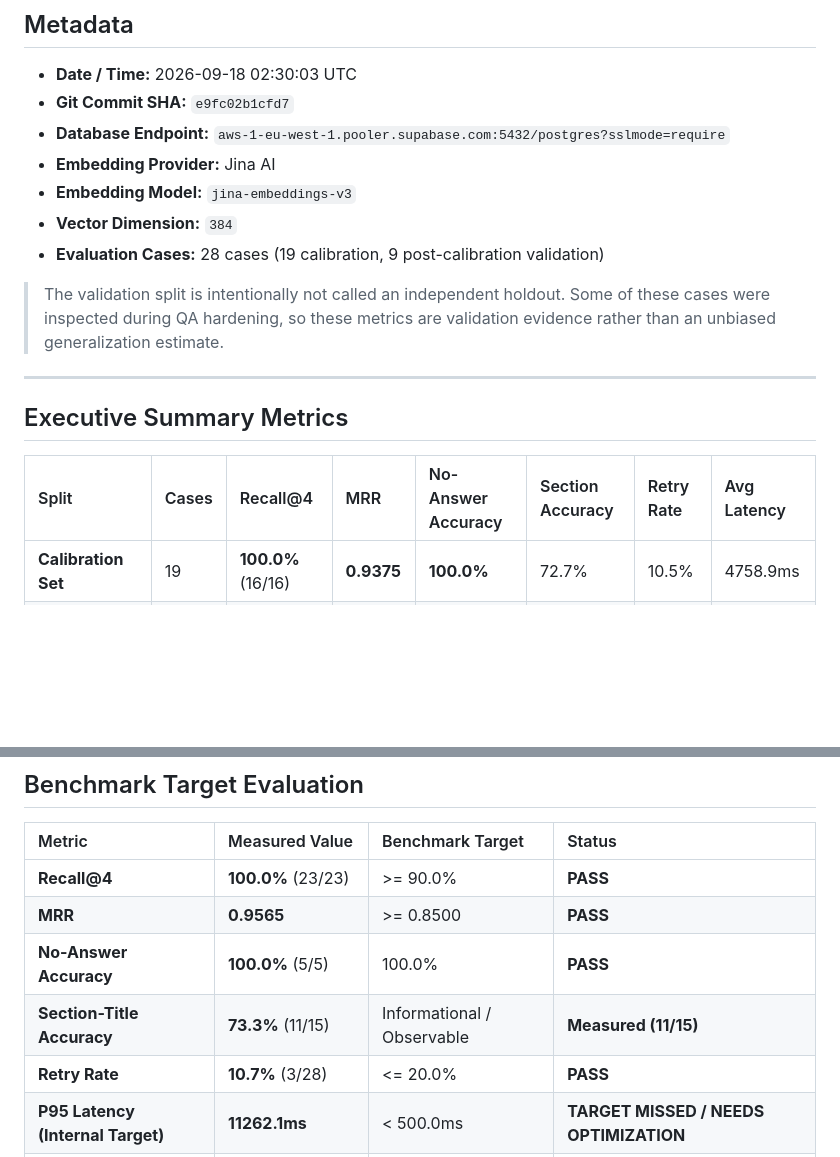
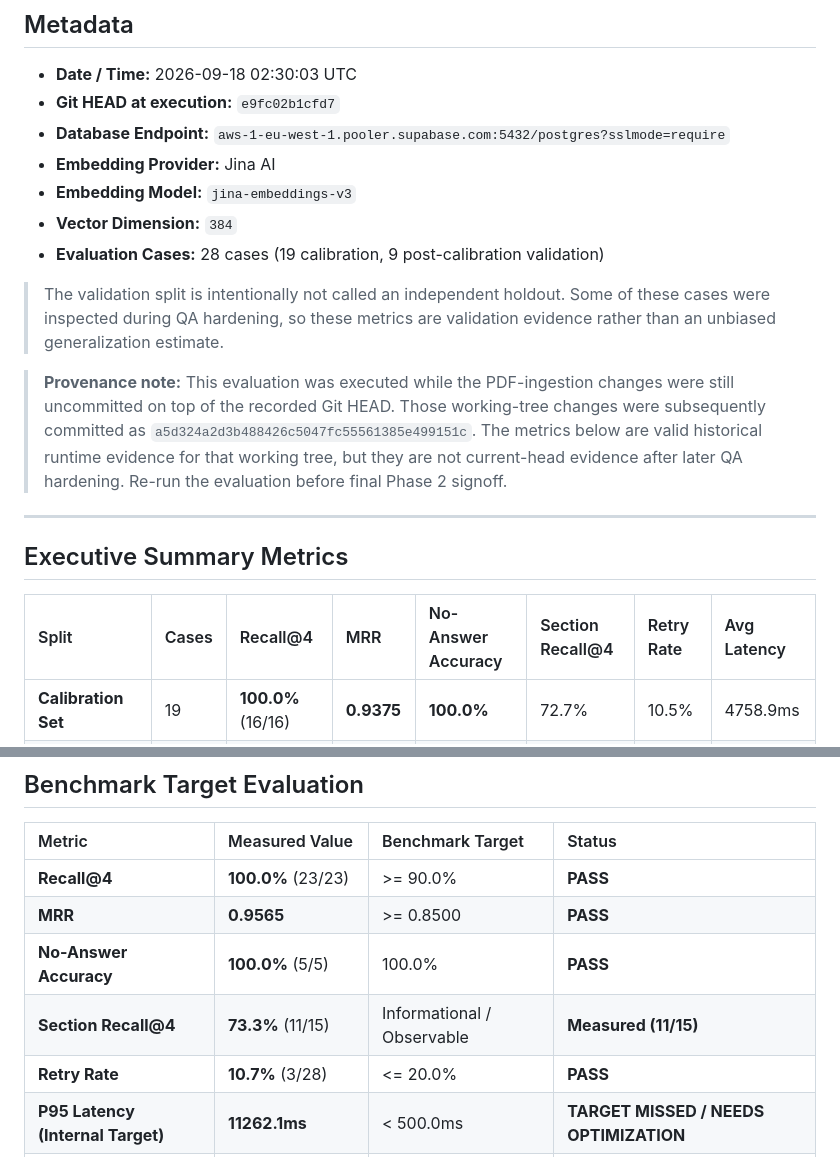
Before and after one commit to omarbazooka/MediLab, a Markdown page: docs/evaluation/phase2_rag_eval.md, 2 parts joined by grey strips. Rendered like a GitHub page; blank space fills up the shorter version.

Commit message:
docs(eval): correct PDF benchmark metric and provenance claims

```diff
--- a/docs/evaluation/phase2_rag_eval.md
+++ b/docs/evaluation/phase2_rag_eval.md
@@ -2,7 +2,7 @@
 
 ## Metadata
 - **Date / Time:** 2026-09-18 02:30:03 UTC
-- **Git Commit SHA:** `e9fc02b1cfd7`
+- **Git HEAD at execution:** `e9fc02b1cfd7`
 - **Database Endpoint:** `aws-1-eu-west-1.pooler.supabase.com:5432/postgres?sslmode=require`
 - **Embedding Provider:** Jina AI
 - **Embedding Model:** `jina-embeddings-v3`
@@ -13,11 +13,17 @@
 > cases were inspected during QA hardening, so these metrics are validation evidence rather
 > than an unbiased generalization estimate.
 
+> **Provenance note:** This evaluation was executed while the PDF-ingestion changes were still
+> uncommitted on top of the recorded Git HEAD. Those working-tree changes were subsequently
+> committed as `a5d324a2d3b488426c5047fc55561385e499151c`. The metrics below are valid historical
+> runtime evidence for that working tree, but they are not current-head evidence after later QA
+> hardening. Re-run the evaluation before final Phase 2 signoff.
+
 ---
 
 ## Executive Summary Metrics
 
-| Split | Cases | Recall@4 | MRR | No-Answer Accuracy | Section Accuracy | Retry Rate | Avg Latency |
+| Split | Cases | Recall@4 | MRR | No-Answer Accuracy | Section Recall@4 | Retry Rate | Avg Latency |
 | :--- | :--- | :--- | :--- | :--- | :--- | :--- | :--- |
 | **Calibration Set** | 19 | **100.0%** (16/16) | **0.9375** | **100.0%** | 72.7% | 10.5% | 4758.9ms |
 | **Post-Calibration Validation** | 9 | **100.0%** (7/7) | **1.0000** | **100.0%** | 75.0% | 11.1% | 2791.7ms |
@@ -30,7 +36,7 @@
 | **Recall@4** | **100.0%** (23/23) | >= 90.0% | **PASS** |
 | **MRR** | **0.9565** | >= 0.8500 | **PASS** |
 | **No-Answer Accuracy** | **100.0%** (5/5) | 100.0% | **PASS** |
-| **Section-Title Accuracy** | **73.3%** (11/15) | Informational / Observable | **Measured (11/15)** |
+| **Section Recall@4** | **73.3%** (11/15) | Informational / Observable | **Measured (11/15)** |
 | **Retry Rate** | **10.7%** (3/28) | <= 20.0% | **PASS** |
 | **P95 Latency (Internal Target)** | **11262.1ms** | < 500.0ms | **TARGET MISSED / NEEDS OPTIMIZATION** |
 | **Median (P50) Latency** | **2451.4ms** | Informational | Informational |
```
